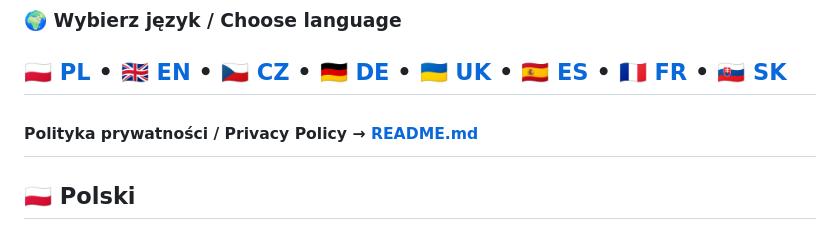
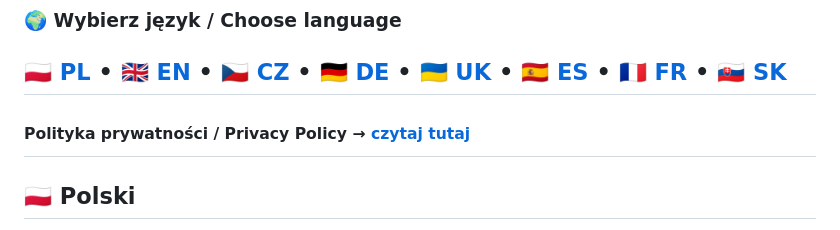
Before and after one commit to vonKrappitz/zoo-guide-policy, a Markdown page: index.md, the part around the change. Drawn GitHub-style.

```diff
--- a/index.md
+++ b/index.md
@@ -10,7 +10,7 @@ Alarmy karmień 15 min wcześniej • Przypomnienie o parkowaniu • Godziny, ce
 **[🇵🇱 PL](#pl)** • **[🇬🇧 EN](#en)** • **[🇨🇿 CZ](#cz)** • **[🇩🇪 DE](#de)** • **[🇺🇦 UK](#uk)** • **[🇪🇸 ES](#es)** • **[🇫🇷 FR](#fr)** • **[🇸🇰 SK](#sk)**
 ---
 
-<sup><sub>**Polityka prywatności / Privacy Policy → [README.md](./README.md)**</sub></sup>
+<sup><sub>**Polityka prywatności / Privacy Policy → [czytaj tutaj](./README)**</sub></sup>
 ---
 
 ## <a id="pl"></a>🇵🇱 Polski
```
